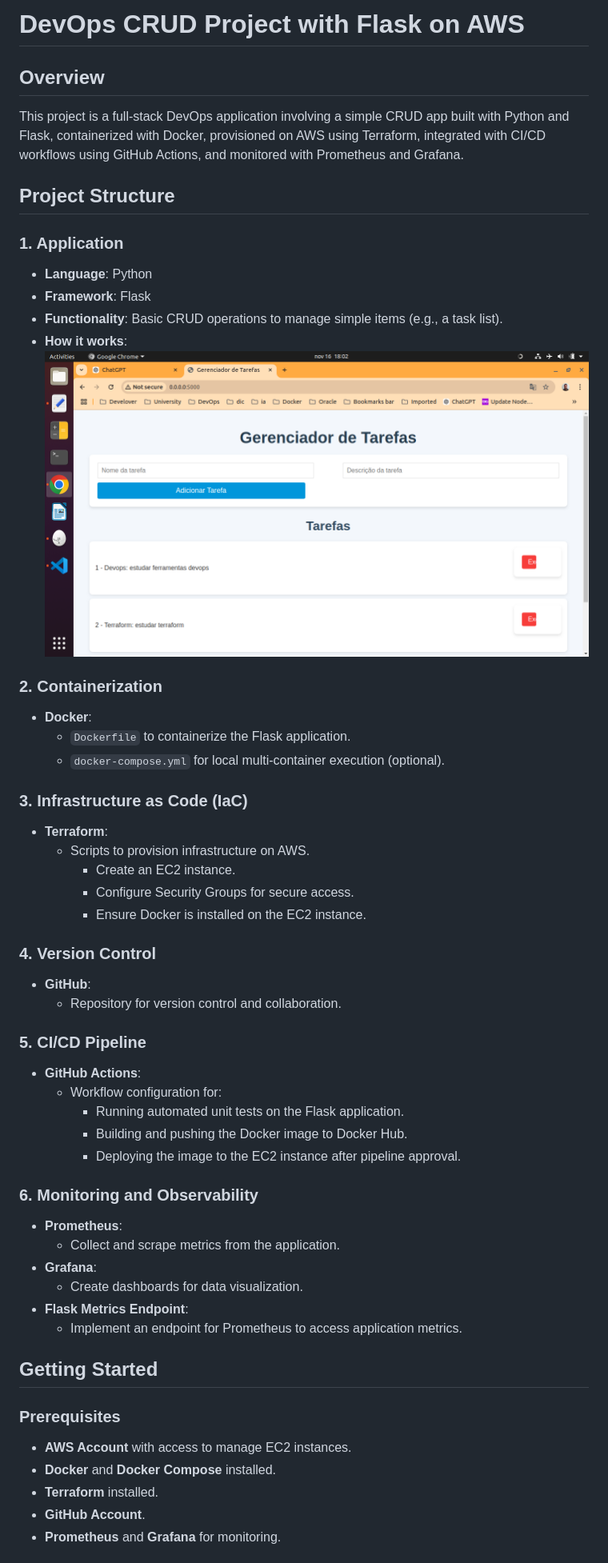
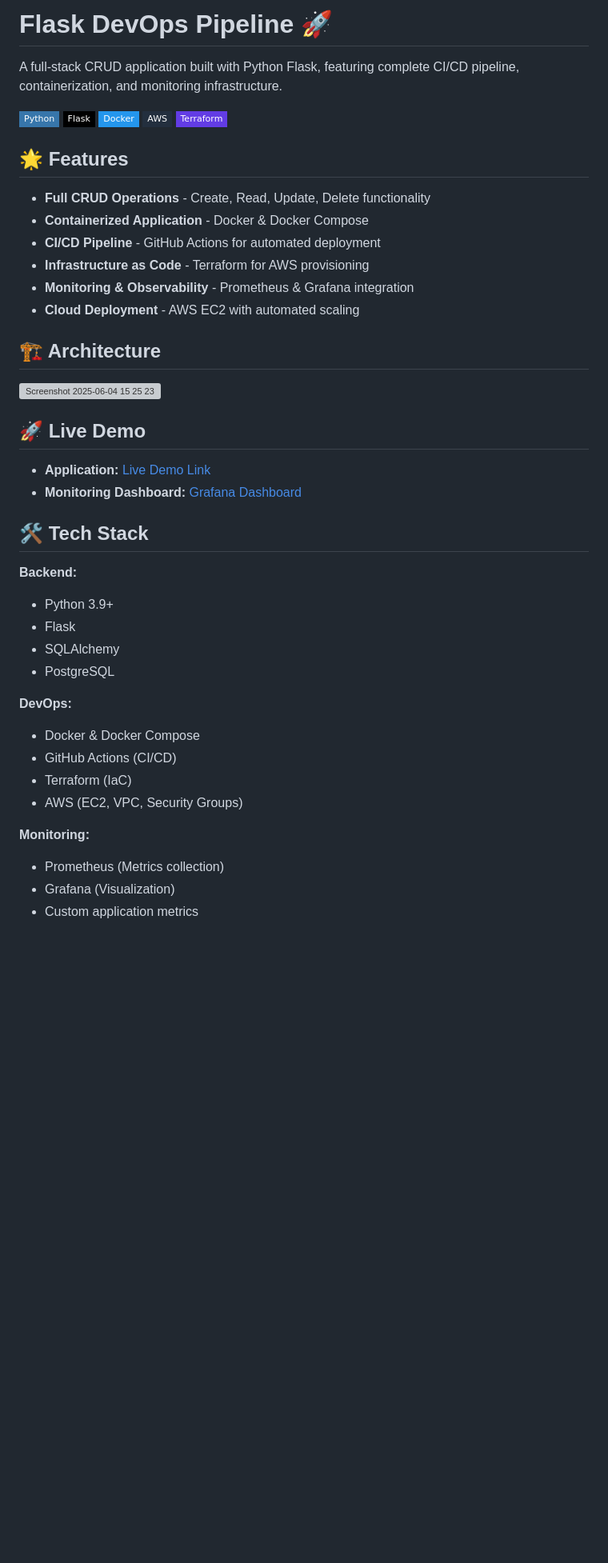
Before and after one commit to jh31barbosa/flask-devops-pipeline, a Markdown page: README.md, the part around the change printed below. Shown: that part at 80% size. Drawn GitHub-style; badges without logos; blank space fills up the shorter version; grey boxes are pictures that could not be loaded.

```diff
--- a/README.md
+++ b/README.md
@@ -1,53 +1,47 @@
-# DevOps CRUD Project with Flask on AWS
+# Flask DevOps Pipeline 🚀
 
-## Overview
-This project is a full-stack DevOps application involving a simple CRUD app built with Python and Flask, containerized with Docker, provisioned on AWS using Terraform, integrated with CI/CD workflows using GitHub Actions, and monitored with Prometheus and Grafana.
+A full-stack CRUD application built with Python Flask, featuring complete CI/CD pipeline, containerization, and monitoring infrastructure.
 
-## Project Structure
-### 1. Application
-- **Language**: Python
-- **Framework**: Flask
-- **Functionality**: Basic CRUD operations to manage simple items (e.g., a task list).
-- **How it works**:
-  ![This is a photo of the app running local](./media/local-flask-app.png)
+![Python](https://img.shields.io/badge/Python-3776AB?style=flat-square&logo=python&logoColor=white)
+![Flask](https://img.shields.io/badge/Flask-000000?style=flat-square&logo=flask&logoColor=white)
+![Docker](https://img.shields.io/badge/Docker-2496ED?style=flat-square&logo=docker&logoColor=white)
+![AWS](https://img.shields.io/badge/AWS-232F3E?style=flat-square&logo=amazon-aws&logoColor=white)
+![Terraform](https://img.shields.io/badge/Terraform-623CE4?style=flat-square&logo=terraform&logoColor=white)
+
+## 🌟 Features
+
+- **Full CRUD Operations** - Create, Read, Update, Delete functionality
+- **Containerized Application** - Docker & Docker Compose
+- **CI/CD Pipeline** - GitHub Actions for automated deployment
+- **Infrastructure as Code** - Terraform for AWS provisioning
+- **Monitoring & Observability** - Prometheus & Grafana integration
+- **Cloud Deployment** - AWS EC2 with automated scaling
+
+## 🏗️ Architecture
+![Screenshot 2025-06-04 15 25 23](https://github.com/user-attachments/assets/98340edb-1f60-4bef-9caf-625f9f496a32)
 
 
-### 2. Containerization
-- **Docker**:
-  - `Dockerfile` to containerize the Flask application.
-  - `docker-compose.yml` for local multi-container execution (optional).
+## 🚀 Live Demo
 
-### 3. Infrastructure as Code (IaC)
-- **Terraform**:
-  - Scripts to provision infrastructure on AWS.
-    - Create an EC2 instance.
-    - Configure Security Groups for secure access.
-    - Ensure Docker is installed on the EC2 instance.
+- **Application:** [Live Demo Link](your-demo-link)
+- **Monitoring Dashboard:** [Grafana Dashboard](your-grafana-link)
 
-### 4. Version Control
-- **GitHub**:
-  - Repository for version control and collaboration.
+## 🛠️ Tech Stack
 
-### 5. CI/CD Pipeline
-- **GitHub Actions**:
-  - Workflow configuration for:
-    - Running automated unit tests on the Flask application.
-    - Building and pushing the Docker image to Docker Hub.
-    - Deploying the image to the EC2 instance after pipeline approval.
+**Backend:**
+- Python 3.9+
+- Flask
+- SQLAlchemy
+- PostgreSQL
 
-### 6. Monitoring and Observability
-- **Prometheus**:
-  - Collect and scrape metrics from the application.
-- **Grafana**:
-  - Create dashboards for data visualization.
-- **Flask Metrics Endpoint**:
-  - Implement an endpoint for Prometheus to access application metrics.
+**DevOps:**
+- Docker & Docker Compose
+- GitHub Actions (CI/CD)
+- Terraform (IaC)
+- AWS (EC2, VPC, Security Groups)
 
-## Getting Started
-### Prerequisites
-- **AWS Account** with access to manage EC2 instances.
-- **Docker** and **Docker Compose** installed.
-- **Terraform** installed.
-- **GitHub Account**.
-- **Prometheus** and **Grafana** for monitoring.
+**Monitoring:**
+- Prometheus (Metrics collection)
+- Grafana (Visualization)
+- Custom application metrics
 
```
Also changed, not shown: other parts of README.md (+98 -46 lines).
